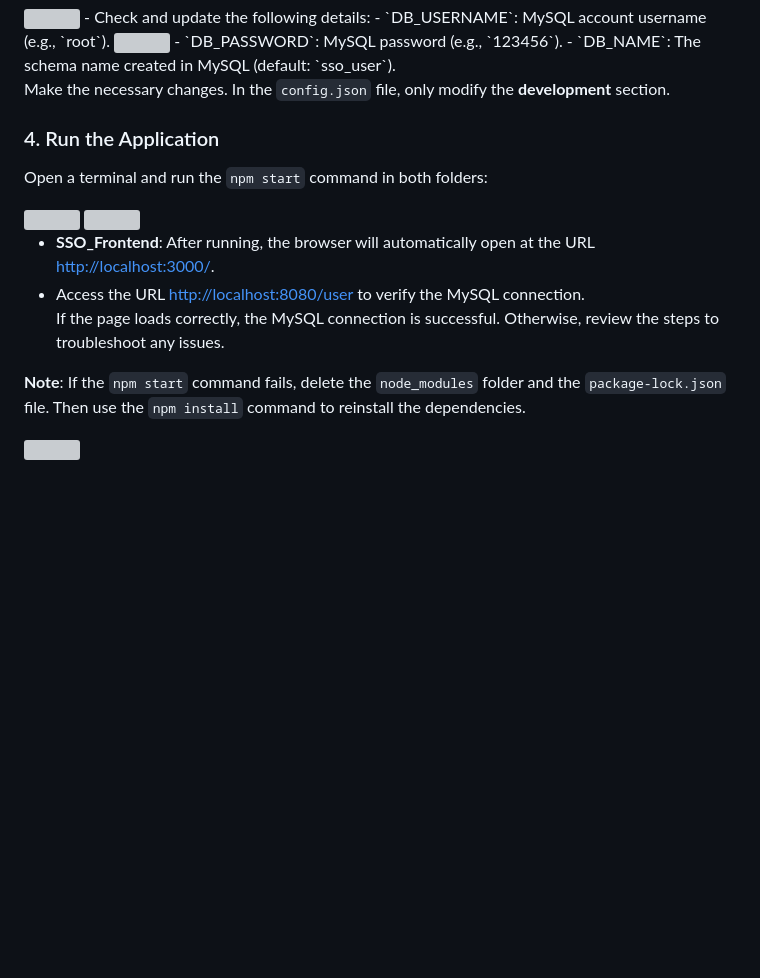
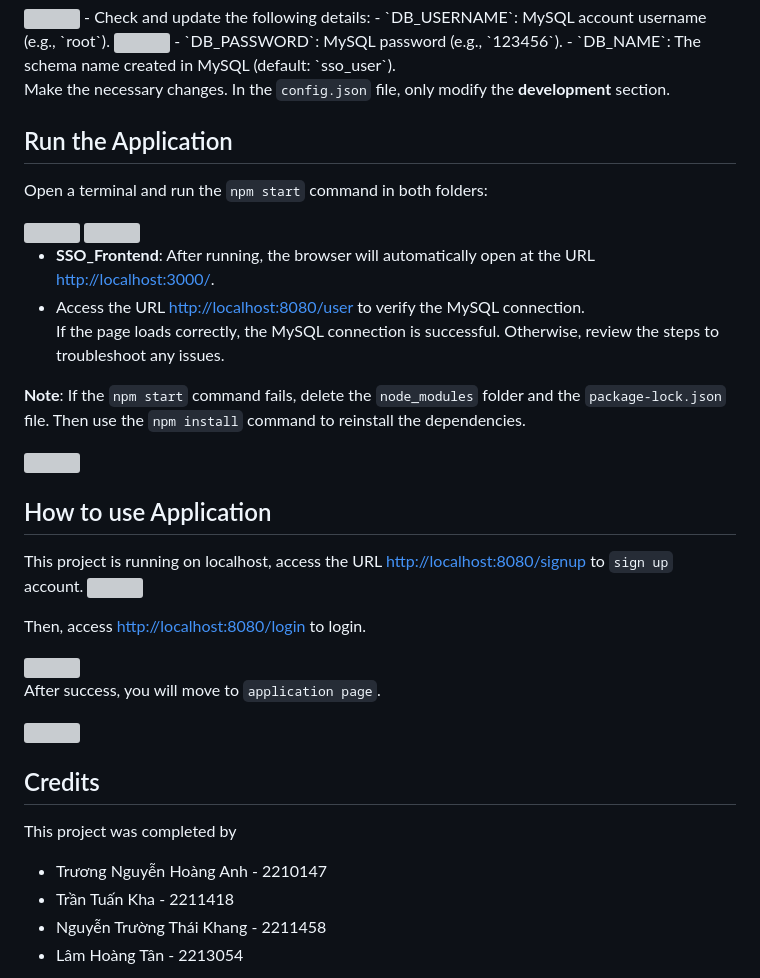
Before and after one commit to Kha-Tran22/ANM, a Markdown page: README.md, the part around the change printed below. Drawn GitHub-style; blank space fills up the shorter version; grey boxes are pictures that could not be loaded.

```diff
--- a/README.md
+++ b/README.md
@@ -59,7 +63,7 @@ In `SSO_Backend`, open the `.env` file and `config.json` file (located in the `c
 
 Make the necessary changes. In the `config.json` file, only modify the **development** section.
 
-### 4. Run the Application
+## Run the Application
 Open a terminal and run the `npm start` command in both folders:
 
 <img src="https://github.com/thaikhangvip123/Images-for-CO3069/blob/main/sso_db6.png" width="500" />
@@ -72,3 +76,22 @@ If the page loads correctly, the MySQL connection is successful. Otherwise, revi
 **Note**: If the `npm start` command fails, delete the `node_modules` folder and the `package-lock.json` file. Then use the `npm install` command to reinstall the dependencies.
 
 <img src="https://github.com/thaikhangvip123/Images-for-CO3069/blob/main/sso_db8.png" width="500" />
+
+## How to use Application
+This project is running on localhost, access the URL [http://localhost:8080/signup](http://localhost:8080/signup) to `sign up` account.
+<img src="https://github.com/thaikhangvip123/Images-for-CO3069/blob/main/signup.png" width="500" />
+
+Then, access [http://localhost:8080/login](http://localhost:8080/login) to login.
+
+<img src="https://github.com/thaikhangvip123/Images-for-CO3069/blob/main/login.png" width="500" />
+
+After success, you will move to `application page`.
+
+<img src="https://github.com/thaikhangvip123/Images-for-CO3069/blob/main/application.png" width="500" />
+
+## Credits
+This project was completed by
+- Trương Nguyễn Hoàng Anh - 2210147
+- Trần Tuấn Kha - 2211418
+- Nguyễn Trường Thái Khang - 2211458
+- Lâm Hoàng Tân - 2213054
```
Also changed, not shown: other parts of README.md (+4 -0 lines).
